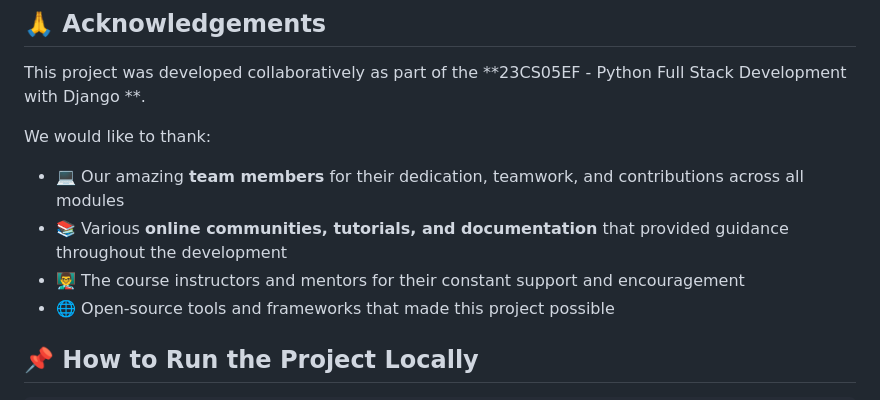
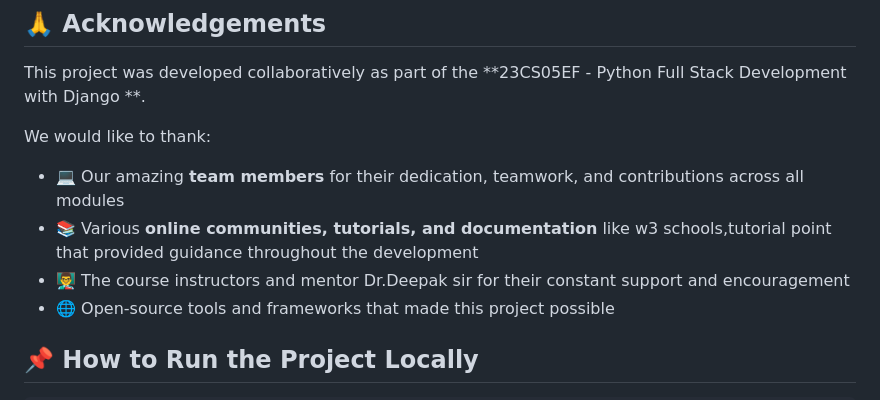
Before and after one commit to DeepikaReddy0717/Employee_Onboarding_System, a Markdown page: README.md, the part around the change. Rendered like a GitHub page.

```diff
--- a/README.md
+++ b/README.md
@@ -80,8 +80,8 @@ This project was developed collaboratively as part of the **23CS05EF - Python Fu
 We would like to thank:
 
 - 💻 Our amazing **team members** for their dedication, teamwork, and contributions across all modules
-- 📚 Various **online communities, tutorials, and documentation** that provided guidance throughout the development
-- 👨‍🏫 The course instructors and mentors for their constant support and encouragement
+- 📚 Various **online communities, tutorials, and documentation** like w3 schools,tutorial point that provided guidance throughout the development
+- 👨‍🏫 The course instructors and mentor Dr.Deepak sir  for their constant support and encouragement
 - 🌐 Open-source tools and frameworks that made this project possible
 
 ## 📌 How to Run the Project Locally
```
